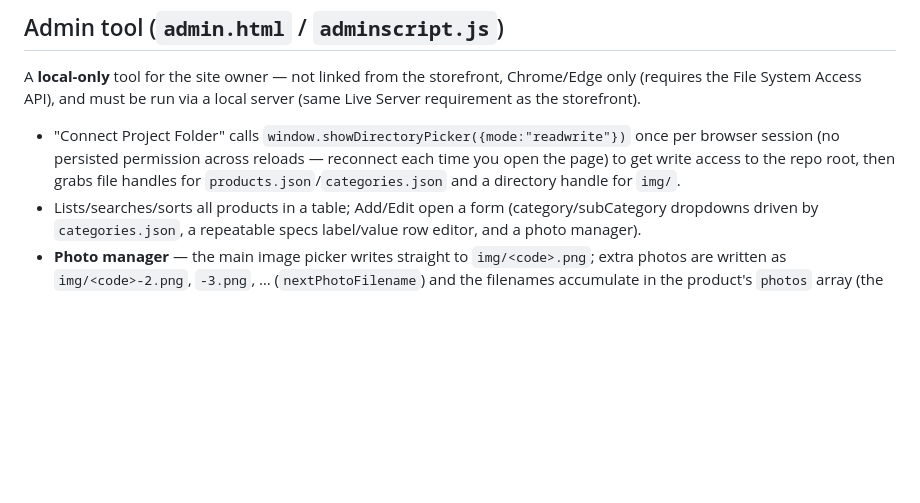
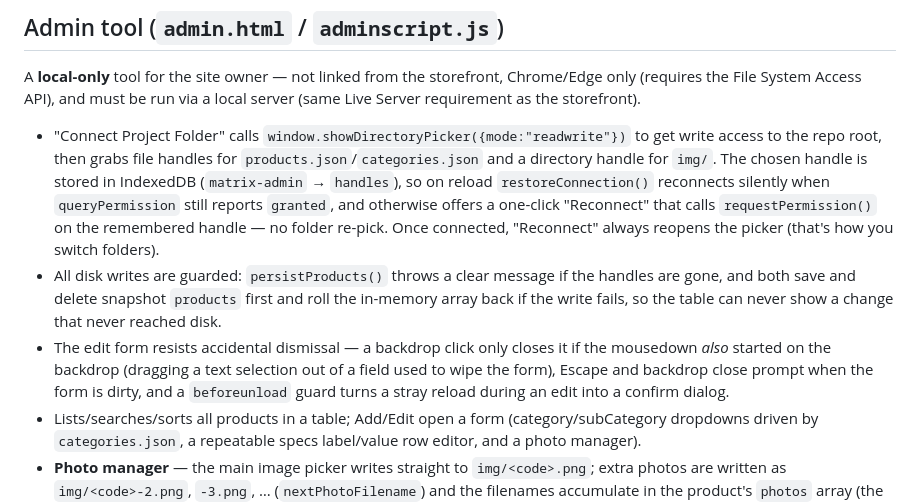
Before and after one commit to Lowis-Mamilton/MATRIX-BOM-GENERATOR, a Markdown page: CLAUDE.md, the part around the change. Drawn GitHub-style; blank space fills up the shorter version.

Commit message:
auto-backup before claude edit

```diff
--- a/CLAUDE.md
+++ b/CLAUDE.md
@@ -48,7 +48,9 @@ Product images are expected at `img/<code>.png`, matched by product `code`. Miss
 
 A **local-only** tool for the site owner — not linked from the storefront, Chrome/Edge only (requires the File System Access API), and must be run via a local server (same Live Server requirement as the storefront).
 
-- "Connect Project Folder" calls `window.showDirectoryPicker({mode:"readwrite"})` once per browser session (no persisted permission across reloads — reconnect each time you open the page) to get write access to the repo root, then grabs file handles for `products.json`/`categories.json` and a directory handle for `img/`.
+- "Connect Project Folder" calls `window.showDirectoryPicker({mode:"readwrite"})` to get write access to the repo root, then grabs file handles for `products.json`/`categories.json` and a directory handle for `img/`. The chosen handle is stored in IndexedDB (`matrix-admin` → `handles`), so on reload `restoreConnection()` reconnects silently when `queryPermission` still reports `granted`, and otherwise offers a one-click "Reconnect" that calls `requestPermission()` on the remembered handle — no folder re-pick. Once connected, "Reconnect" always reopens the picker (that's how you switch folders).
+- All disk writes are guarded: `persistProducts()` throws a clear message if the handles are gone, and both save and delete snapshot `products` first and roll the in-memory array back if the write fails, so the table can never show a change that never reached disk.
+- The edit form resists accidental dismissal — a backdrop click only closes it if the mousedown *also* started on the backdrop (dragging a text selection out of a field used to wipe the form), Escape and backdrop close prompt when the form is dirty, and a `beforeunload` guard turns a stray reload during an edit into a confirm dialog.
 - Lists/searches/sorts all products in a table; Add/Edit open a form (category/subCategory dropdowns driven by `categories.json`, a repeatable specs label/value row editor, and a photo manager).
 - **Photo manager** — the main image picker writes straight to `img/<code>.png`; extra photos are written as `img/<code>-2.png`, `-3.png`, … (`nextPhotoFilename`) and the filenames accumulate in the product's `photos` array (the same array the storefront gallery reads). "Set as Main" *swaps the two files on disk* (photo ↔ `<code>.png`) rather than reordering the array. Image writes happen immediately on file pick — before you press Save — so a cancelled edit can still leave new files in `img/`.
 - Every save/delete does a **full-file overwrite** of `products.json` (`persistProducts()`) — fine at ~220 entries, no batching needed.
```
